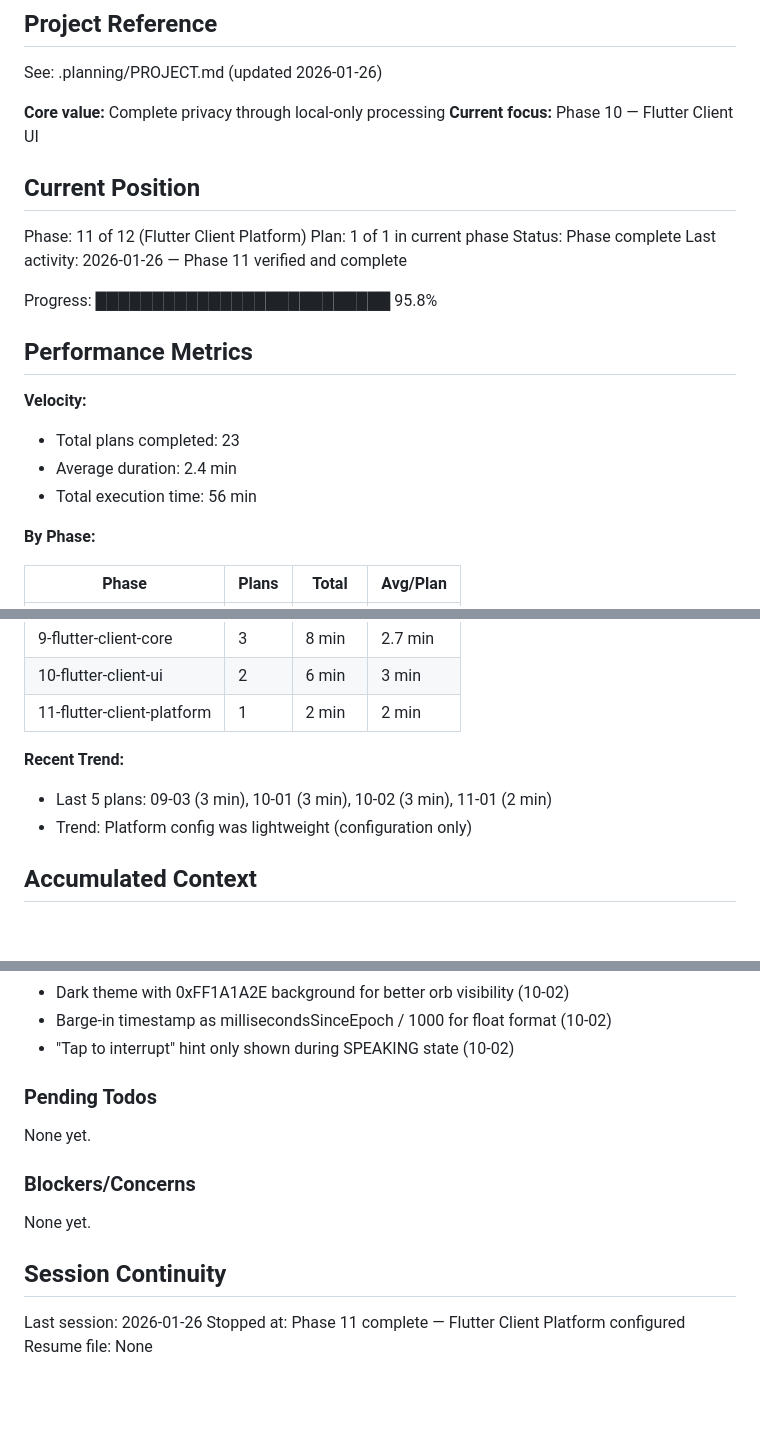
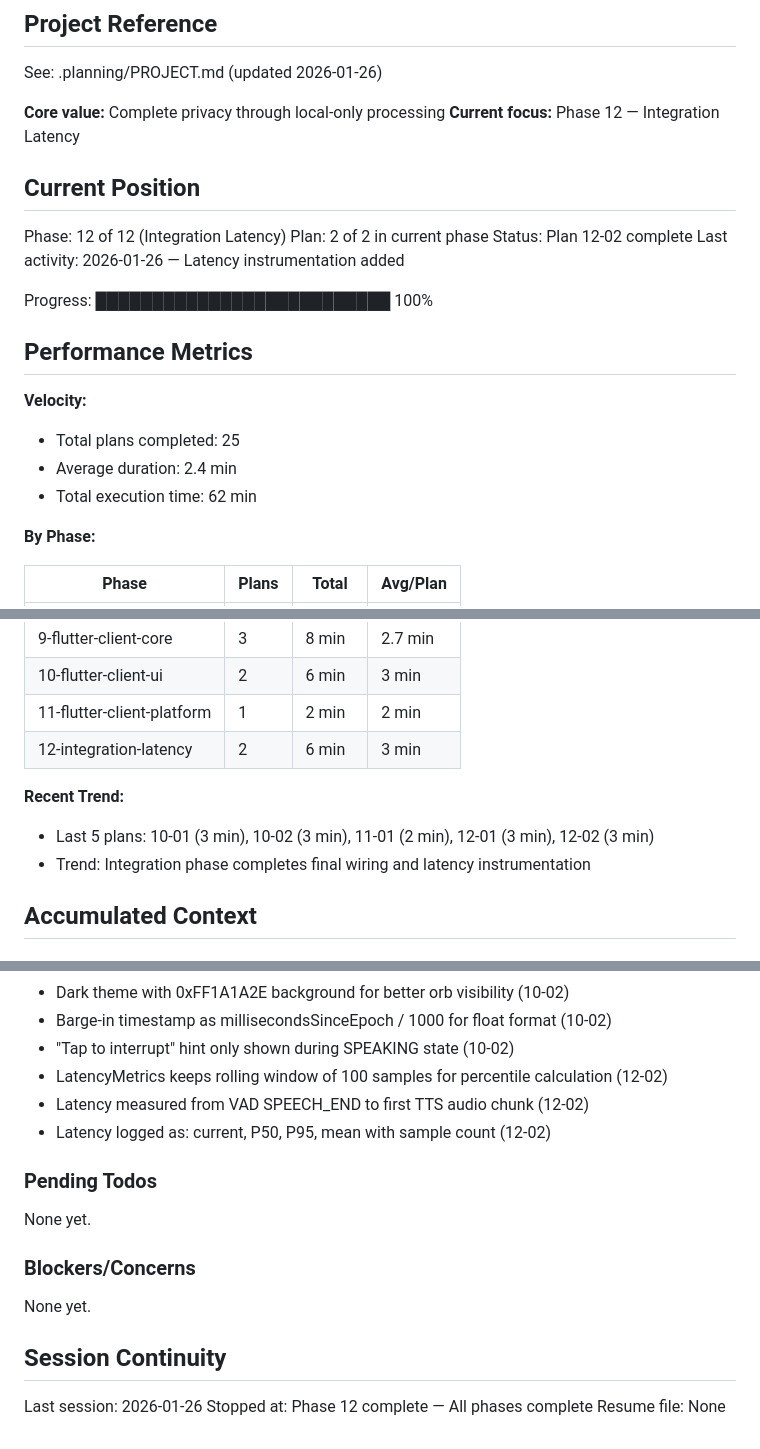
Before and after one commit to alucard1311/ergos-mvp, a Markdown page: .planning/STATE.md, 3 parts joined by grey strips. GitHub-like rendering; blank space fills up the shorter version.

Commit message:
docs(12-02): add plan summary and update state
Complete plan 12-02 summary documenting latency instrumentation.
Update STATE.md to reflect all 12 phases complete at 100%.

Co-Authored-By: Claude Opus 4.5 <noreply@anthropic.com>

```diff
--- a/.planning/STATE.md
+++ b/.planning/STATE.md
@@ -5,23 +5,23 @@
 See: .planning/PROJECT.md (updated 2026-01-26)
 
 **Core value:** Complete privacy through local-only processing
-**Current focus:** Phase 10 — Flutter Client UI
+**Current focus:** Phase 12 — Integration Latency
 
 ## Current Position
 
-Phase: 11 of 12 (Flutter Client Platform)
-Plan: 1 of 1 in current phase
-Status: Phase complete
-Last activity: 2026-01-26 — Phase 11 verified and complete
+Phase: 12 of 12 (Integration Latency)
+Plan: 2 of 2 in current phase
+Status: Plan 12-02 complete
+Last activity: 2026-01-26 — Latency instrumentation added
 
-Progress: ██████████████████████████ 95.8%
+Progress: ██████████████████████████ 100%
 
 ## Performance Metrics
 
 **Velocity:**
-- Total plans completed: 23
+- Total plans completed: 25
 - Average duration: 2.4 min
-- Total execution time: 56 min
+- Total execution time: 62 min
 
 **By Phase:**
 
@@ -38,10 +38,11 @@ Progress: ███████████████████████
 | 9-flutter-client-core | 3 | 8 min | 2.7 min |
 | 10-flutter-client-ui | 2 | 6 min | 3 min |
 | 11-flutter-client-platform | 1 | 2 min | 2 min |
+| 12-integration-latency | 2 | 6 min | 3 min |
 
 **Recent Trend:**
-- Last 5 plans: 09-03 (3 min), 10-01 (3 min), 10-02 (3 min), 11-01 (2 min)
-- Trend: Platform config was lightweight (configuration only)
+- Last 5 plans: 10-01 (3 min), 10-02 (3 min), 11-01 (2 min), 12-01 (3 min), 12-02 (3 min)
+- Trend: Integration phase completes final wiring and latency instrumentation
 
 ## Accumulated Context
 
@@ -115,6 +116,9 @@ Recent decisions affecting current work:
 - Dark theme with 0xFF1A1A2E background for better orb visibility (10-02)
 - Barge-in timestamp as millisecondsSinceEpoch / 1000 for float format (10-02)
 - "Tap to interrupt" hint only shown during SPEAKING state (10-02)
+- LatencyMetrics keeps rolling window of 100 samples for percentile calculation (12-02)
+- Latency measured from VAD SPEECH_END to first TTS audio chunk (12-02)
+- Latency logged as: current, P50, P95, mean with sample count (12-02)
 
 ### Pending Todos
 
@@ -127,5 +131,5 @@ None yet.
 ## Session Continuity
 
 Last session: 2026-01-26
-Stopped at: Phase 11 complete — Flutter Client Platform configured
+Stopped at: Phase 12 complete — All phases complete
 Resume file: None
```
Also changed, not shown: 1 other file.
